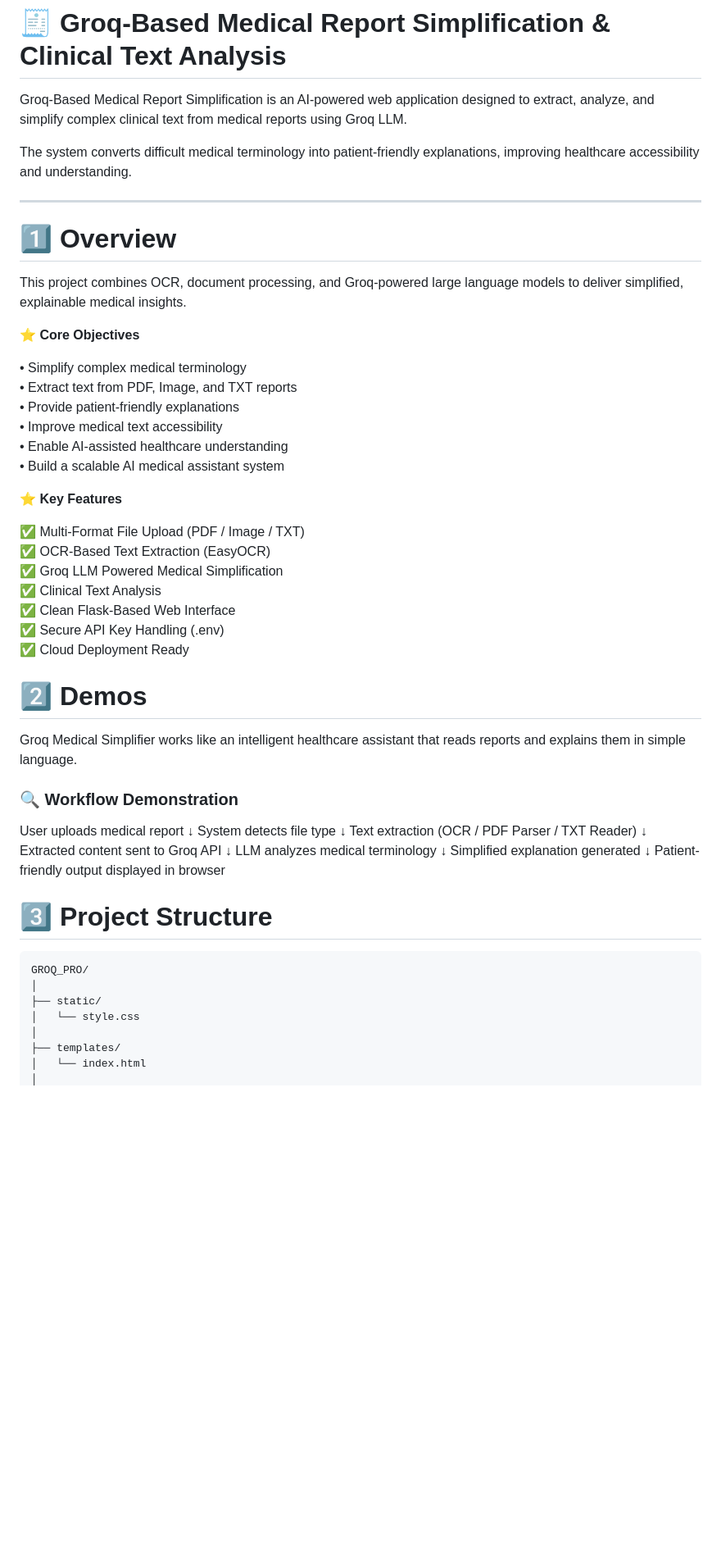
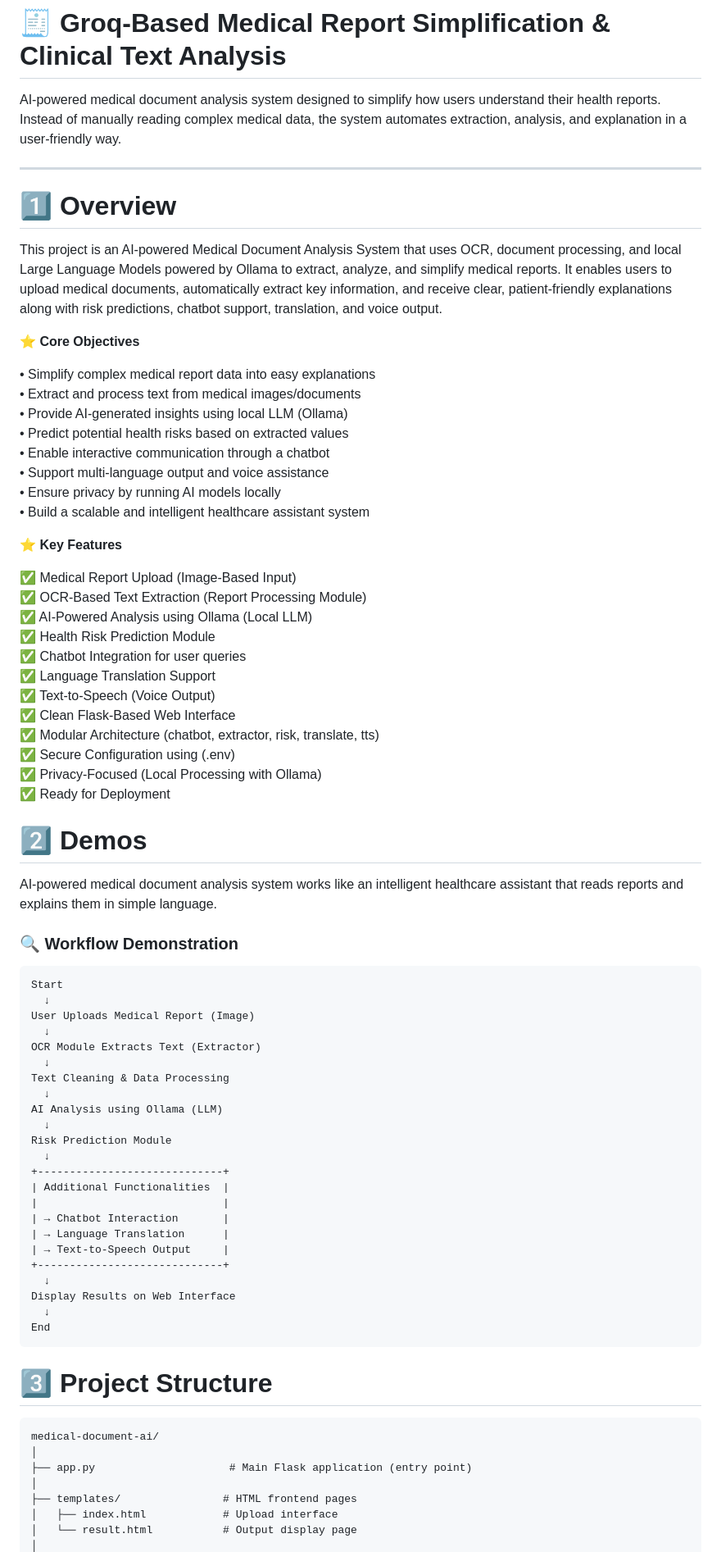
Before and after one commit to sravanthi20010/medical_report_analyzer, a Markdown page: README.md, the part around one of its changes. Shown at 82% size. GitHub-like rendering; blank space fills up the shorter version.

````diff
--- a/README.md
+++ b/README.md
@@ -1,63 +1,80 @@
 # 🧾 Groq-Based Medical Report Simplification & Clinical Text Analysis
 
-Groq-Based Medical Report Simplification is an AI-powered web application designed to extract, analyze, and simplify complex clinical text from medical reports using Groq LLM.
-
-The system converts difficult medical terminology into patient-friendly explanations, improving healthcare accessibility and understanding.
+AI-powered medical document analysis system designed to simplify how users understand their health reports. Instead of manually reading complex medical data, the system automates extraction, analysis, and explanation in a user-friendly way.
 
 ---
 
 # 1️⃣ Overview
 
-This project combines OCR, document processing, and Groq-powered large language models to deliver simplified, explainable medical insights.
+This project is an AI-powered Medical Document Analysis System that uses OCR, document processing, and local Large Language Models powered by Ollama to extract, analyze, and simplify medical reports.
+It enables users to upload medical documents, automatically extract key information, and receive clear, patient-friendly explanations along with risk predictions, chatbot support, translation, and voice output.
 
 ⭐ **Core Objectives**
 
-• Simplify complex medical terminology
-• Extract text from PDF, Image, and TXT reports
-• Provide patient-friendly explanations
-• Improve medical text accessibility
-• Enable AI-assisted healthcare understanding
-• Build a scalable AI medical assistant system
+• Simplify complex medical report data into easy explanations
+• Extract and process text from medical images/documents
+• Provide AI-generated insights using local LLM (Ollama)
+• Predict potential health risks based on extracted values
+• Enable interactive communication through a chatbot
+• Support multi-language output and voice assistance
+• Ensure privacy by running AI models locally
+• Build a scalable and intelligent healthcare assistant system
 
 ⭐ **Key Features**
 
-✅ Multi-Format File Upload (PDF / Image / TXT)
-✅ OCR-Based Text Extraction (EasyOCR)
-✅ Groq LLM Powered Medical Simplification
-✅ Clinical Text Analysis
+✅ Medical Report Upload (Image-Based Input)
+✅ OCR-Based Text Extraction (Report Processing Module)
+✅ AI-Powered Analysis using Ollama (Local LLM)
+✅ Health Risk Prediction Module
+✅ Chatbot Integration for user queries
+✅ Language Translation Support
+✅ Text-to-Speech (Voice Output)
 ✅ Clean Flask-Based Web Interface
-✅ Secure API Key Handling (.env)
-✅ Cloud Deployment Ready
+✅ Modular Architecture (chatbot, extractor, risk, translate, tts)
+✅ Secure Configuration using (.env)
+✅ Privacy-Focused (Local Processing with Ollama)
+✅ Ready for Deployment
 
 
 # 2️⃣ Demos
 
-Groq Medical Simplifier works like an intelligent healthcare assistant that reads reports and explains them in simple language.
+AI-powered medical document analysis system works like an intelligent healthcare assistant that reads reports and explains them in simple language.
 
 ### 🔍 Workflow Demonstration
 
-User uploads medical report
-↓
-System detects file type
-↓
-Text extraction (OCR / PDF Parser / TXT Reader)
-↓
-Extracted content sent to Groq API
-↓
-LLM analyzes medical terminology
-↓
-Simplified explanation generated
-↓
-Patient-friendly output displayed in browser
-
+```
+Start
+  ↓
+User Uploads Medical Report (Image)
+  ↓
+OCR Module Extracts Text (Extractor)
+  ↓
+Text Cleaning & Data Processing
+  ↓
+AI Analysis using Ollama (LLM)
+  ↓
+Risk Prediction Module
+  ↓
++-----------------------------+
+| Additional Functionalities  |
+|                             |
+| → Chatbot Interaction       |
+| → Language Translation      |
+| → Text-to-Speech Output     |
++-----------------------------+
+  ↓
+Display Results on Web Interface
+  ↓
+End
+```
 # 3️⃣ Project Structure
 
 ```
-GROQ_PRO/
+medical-document-ai/
 │
-├── static/
-│   └── style.css
+├── app.py                     # Main Flask application (entry point)
 │
-├── templates/
-│   └── index.html
+├── templates/                # HTML frontend pages
+│   ├── index.html            # Upload interface
+│   └── result.html           # Output display page
 │
````
Also changed, not shown: other parts of README.md (+38 -19 lines).
